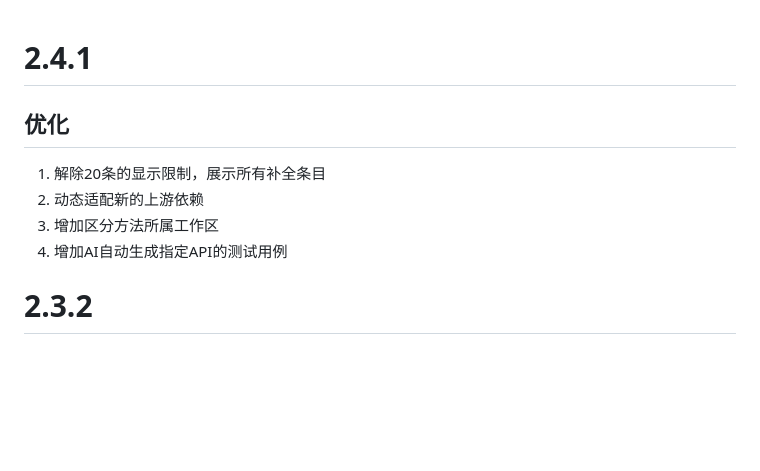
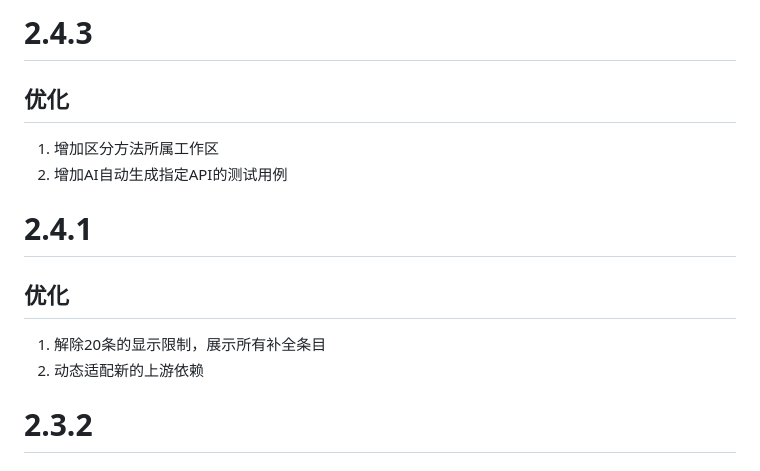
Before and after one commit to easyeda/eext-api-debug-tool, a Markdown page: CHANGELOG.md, the part around the change. GitHub-like rendering; blank space fills up the shorter version.

Commit message:
修改CHANGE.LOG 修改MD

```diff
--- a/CHANGELOG.md
+++ b/CHANGELOG.md
@@ -1,11 +1,16 @@
+# 2.4.3
+
+## 优化
+
+1. 增加区分方法所属工作区
+2. 增加AI自动生成指定API的测试用例
+
 # 2.4.1
 
 ## 优化
 
 1. 解除20条的显示限制，展示所有补全条目
 2. 动态适配新的上游依赖
-3. 增加区分方法所属工作区
-4. 增加AI自动生成指定API的测试用例
 
 # 2.3.2
 
```
Also changed, not shown: README.md (+4 -0 lines), images/分区.png (added), 1 other file.
